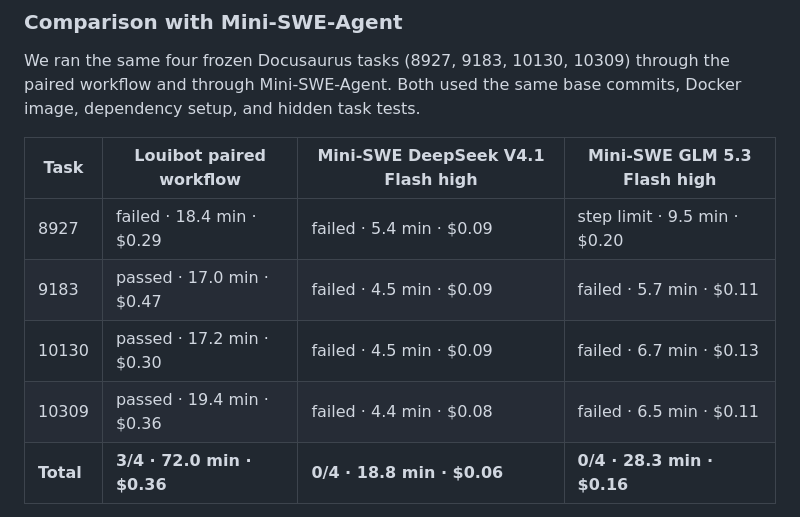
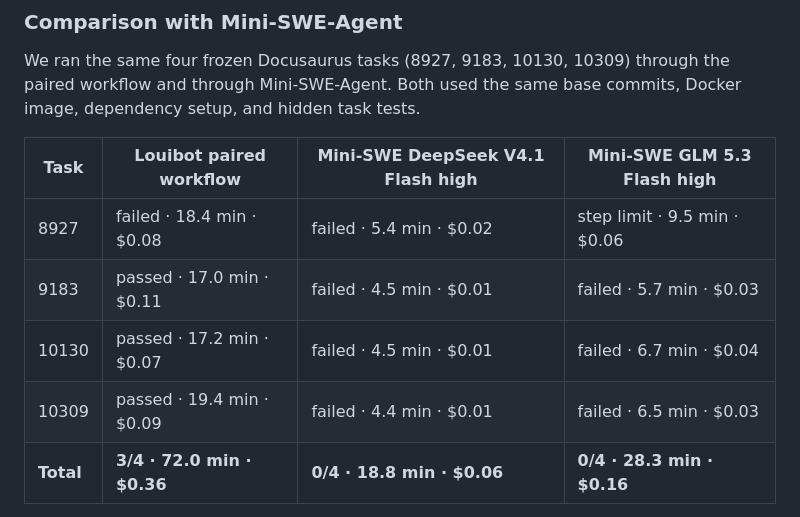
Before and after one commit to rkkautsar/louibot, a Markdown page: README.md, the part around the change. GitHub-like rendering.

Commit message:
Fix cache-aware per-case benchmark costs

```diff
--- a/README.md
+++ b/README.md
@@ -167,10 +167,10 @@ We ran the same four frozen Docusaurus tasks (8927, 9183, 10130, 10309) through
 
 | Task      | Louibot paired workflow    | Mini-SWE DeepSeek V4.1 Flash high | Mini-SWE GLM 5.3 Flash high  |
 | --------- | -------------------------- | --------------------------------- | ---------------------------- |
-| 8927      | failed · 18.4 min · $0.29  | failed · 5.4 min · $0.09          | step limit · 9.5 min · $0.20 |
-| 9183      | passed · 17.0 min · $0.47  | failed · 4.5 min · $0.09          | failed · 5.7 min · $0.11     |
-| 10130     | passed · 17.2 min · $0.30  | failed · 4.5 min · $0.09          | failed · 6.7 min · $0.13     |
-| 10309     | passed · 19.4 min · $0.36  | failed · 4.4 min · $0.08          | failed · 6.5 min · $0.11     |
+| 8927      | failed · 18.4 min · $0.08  | failed · 5.4 min · $0.02          | step limit · 9.5 min · $0.06 |
+| 9183      | passed · 17.0 min · $0.11  | failed · 4.5 min · $0.01          | failed · 5.7 min · $0.03     |
+| 10130     | passed · 17.2 min · $0.07  | failed · 4.5 min · $0.01          | failed · 6.7 min · $0.04     |
+| 10309     | passed · 19.4 min · $0.09  | failed · 4.4 min · $0.01          | failed · 6.5 min · $0.03     |
 | **Total** | **3/4 · 72.0 min · $0.36** | **0/4 · 18.8 min · $0.06**        | **0/4 · 28.3 min · $0.16**   |
 
 Times are wall-clock per case from sandbox setup through grading. Costs are cache-aware: uncached input at $0.15/M; cache reads at $0.003/M for DeepSeek V4.1 Flash and $0.03/M for GLM 5.3 Flash; output at $0.60/M and $0.50/M. Mini-SWE values come from trajectory usage. Louibot's 10309 value is exact from per-role telemetry; the other Louibot rows use the observed 85.6% cache-read share because those runs predate cache telemetry. That latest 10309 run cut synthesis retries from nine model calls to two.
```
